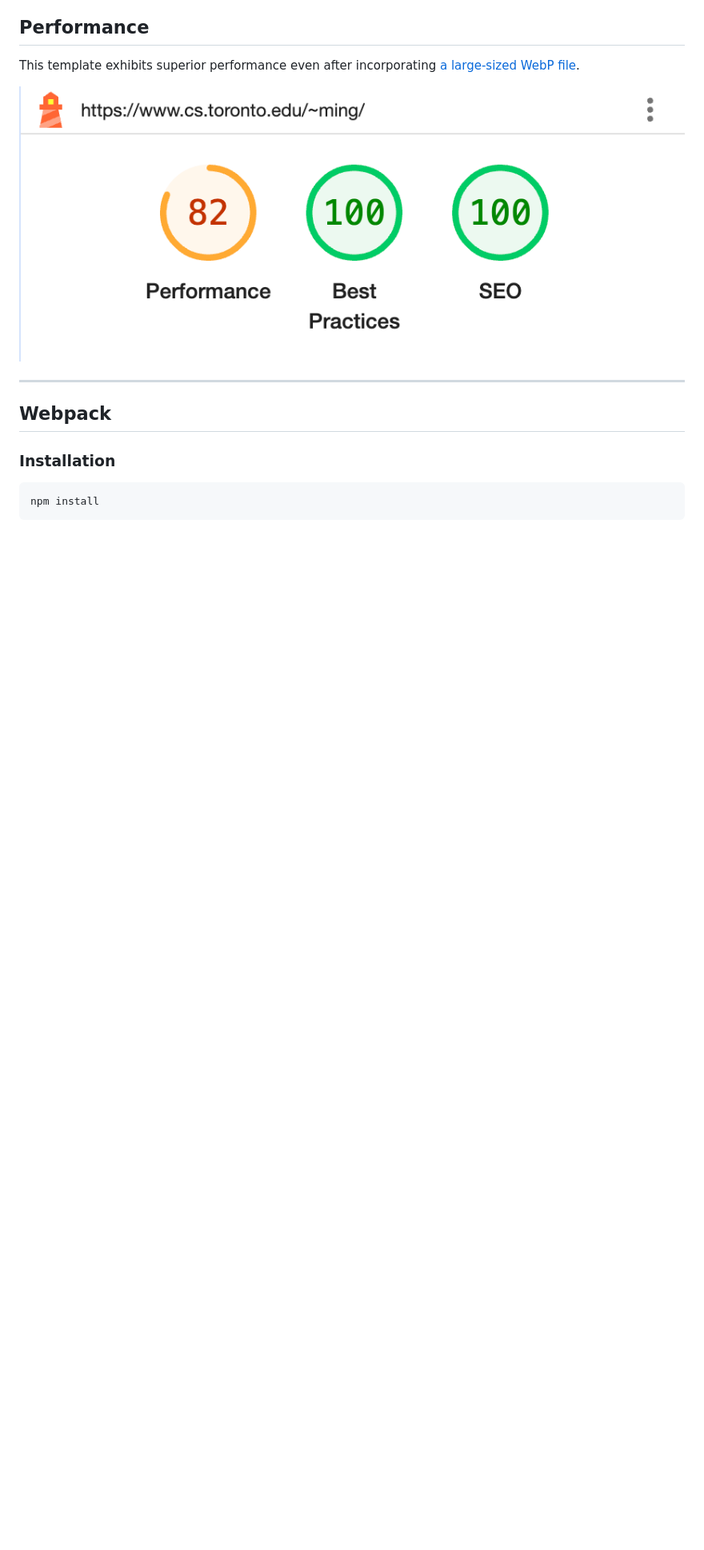
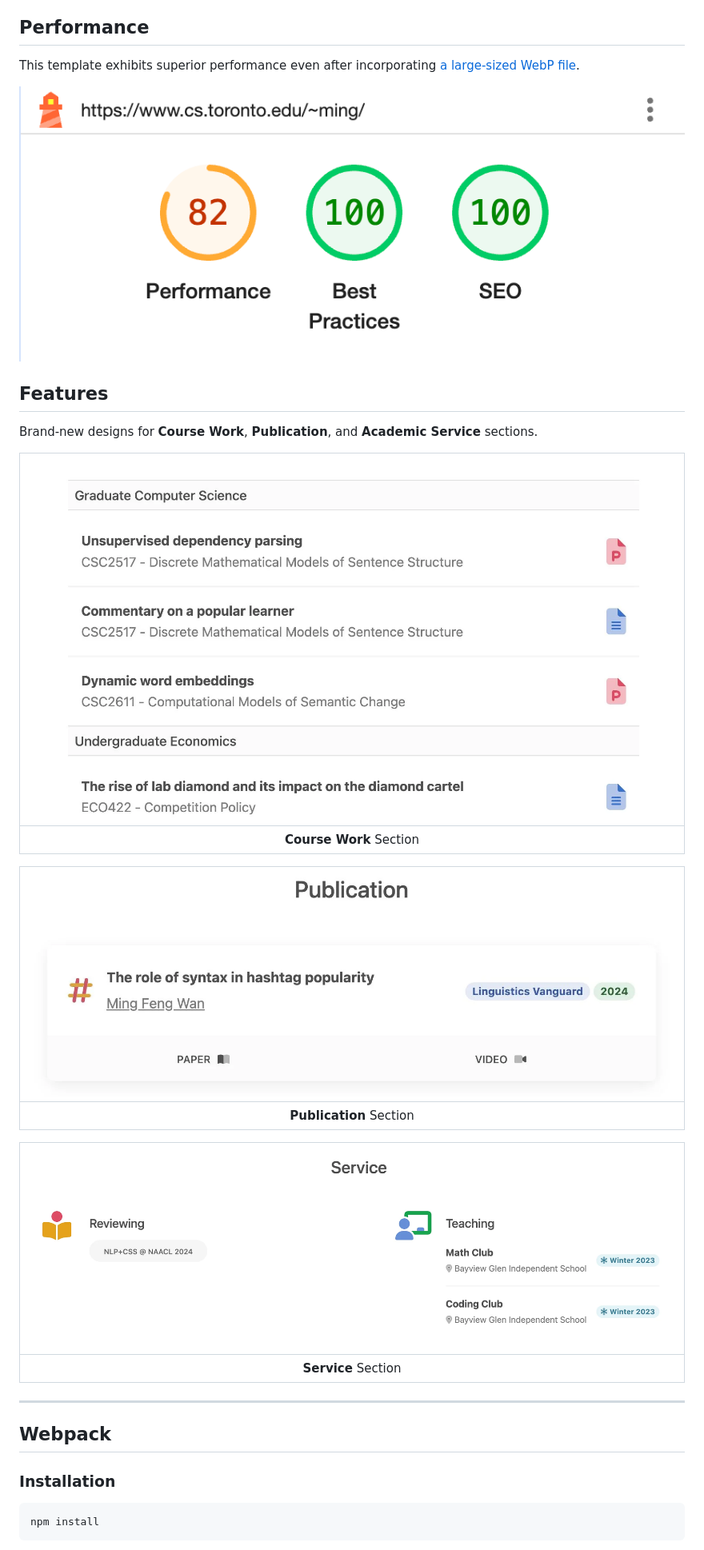
Before and after one commit to mingfengwan/mdbootstrap-academic, a Markdown page: README.md, the part around the change. Shown: that part at 80% size. Drawn GitHub-style; pictures changed too: course_work_screenshot.png (added), publication_screenshot.png (added), service_screenshot.png (added); blank space fills up the shorter version.

Commit message:
Update README.md to include screenshots

```diff
--- a/README.md
+++ b/README.md
@@ -17,7 +17,22 @@ changing or adding colors.
 This template exhibits superior performance even after incorporating
 [a large-sized WebP file](https://www.cs.toronto.edu/~ming/pics/drawing.webp).
 
-![alt text](performance.png)
+![Google Lighthouse Screenshot](performance.png)
+
+## Features
+Brand-new designs for **Course Work**, **Publication**, and **Academic Service** sections.
+
+| ![Course Work Section Screenshot](course_work_screenshot.png) |
+|:-------------------------------------------------------------:|
+|                    **Course Work** Section                    |
+
+| ![Publication Section Screenshot](publication_screenshot.png) |
+|:-------------------------------------------------------------:|
+|                    **Publication** Section                    |
+
+| ![Service Section Screenshot](service_screenshot.png) |
+|:-----------------------------------------------------:|
+|                  **Service** Section                  |
 
 ---
 
```
